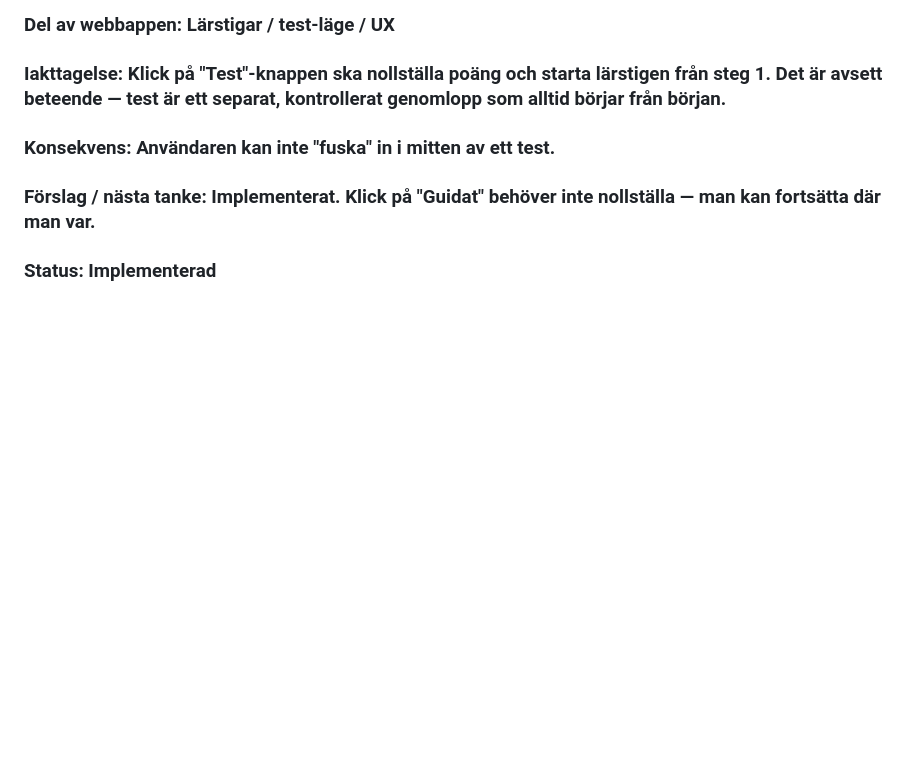
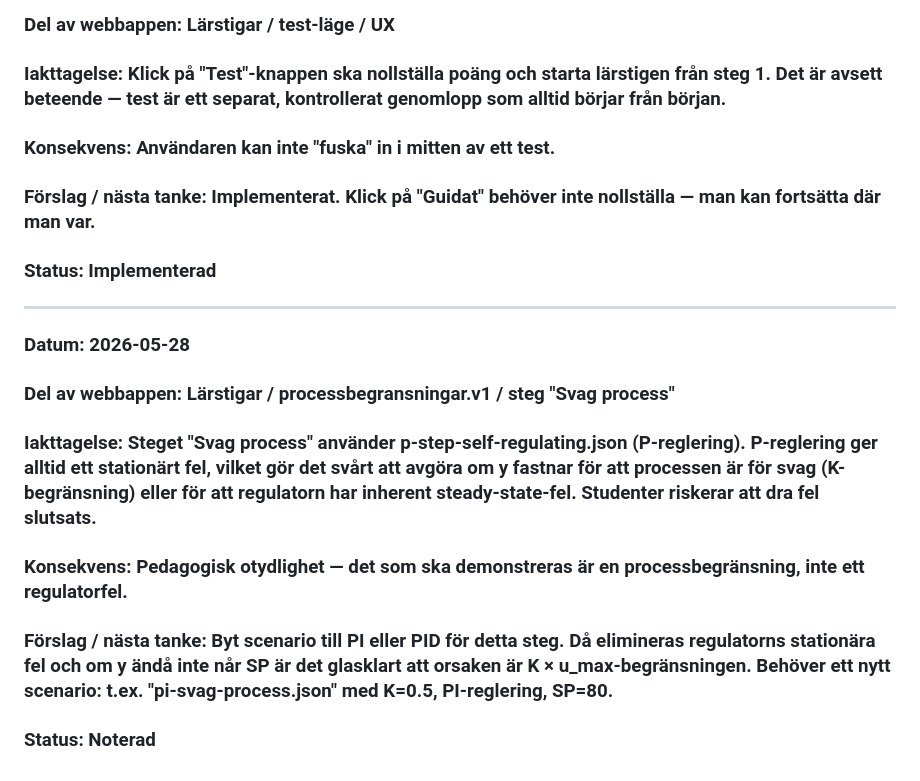
Before and after one commit to PeMan68/PID-simulator, a Markdown page: WEB-IAKTTAGELSER.md, the part around the change. Rendered like a GitHub page; blank space fills up the shorter version.

Commit message:
docs: notera pedagogisk otydlighet i steg Svag process (P vs PI/PID)
Co-Authored-By: Claude Sonnet 4.6 <noreply@anthropic.com>

```diff
--- a/WEB-IAKTTAGELSER.md
+++ b/WEB-IAKTTAGELSER.md
@@ -161,3 +161,12 @@ Reflektionsfrågor i .md-filerna omvandlas till `quiz`-steg med MCQ. Simulerings
 ### Konsekvens: Användaren kan inte "fuska" in i mitten av ett test.
 ### Förslag / nästa tanke: Implementerat. Klick på "Guidat" behöver inte nollställa — man kan fortsätta där man var.
 ### Status: Implementerad
+
+---
+
+### Datum: 2026-05-28
+### Del av webbappen: Lärstigar / processbegransningar.v1 / steg "Svag process"
+### Iakttagelse: Steget "Svag process" använder p-step-self-regulating.json (P-reglering). P-reglering ger alltid ett stationärt fel, vilket gör det svårt att avgöra om y fastnar för att processen är för svag (K-begränsning) eller för att regulatorn har inherent steady-state-fel. Studenter riskerar att dra fel slutsats.
+### Konsekvens: Pedagogisk otydlighet — det som ska demonstreras är en processbegränsning, inte ett regulatorfel.
+### Förslag / nästa tanke: Byt scenario till PI eller PID för detta steg. Då elimineras regulatorns stationära fel och om y ändå inte når SP är det glasklart att orsaken är K × u_max-begränsningen. Behöver ett nytt scenario: t.ex. "pi-svag-process.json" med K=0.5, PI-reglering, SP=80.
+### Status: Noterad
```
